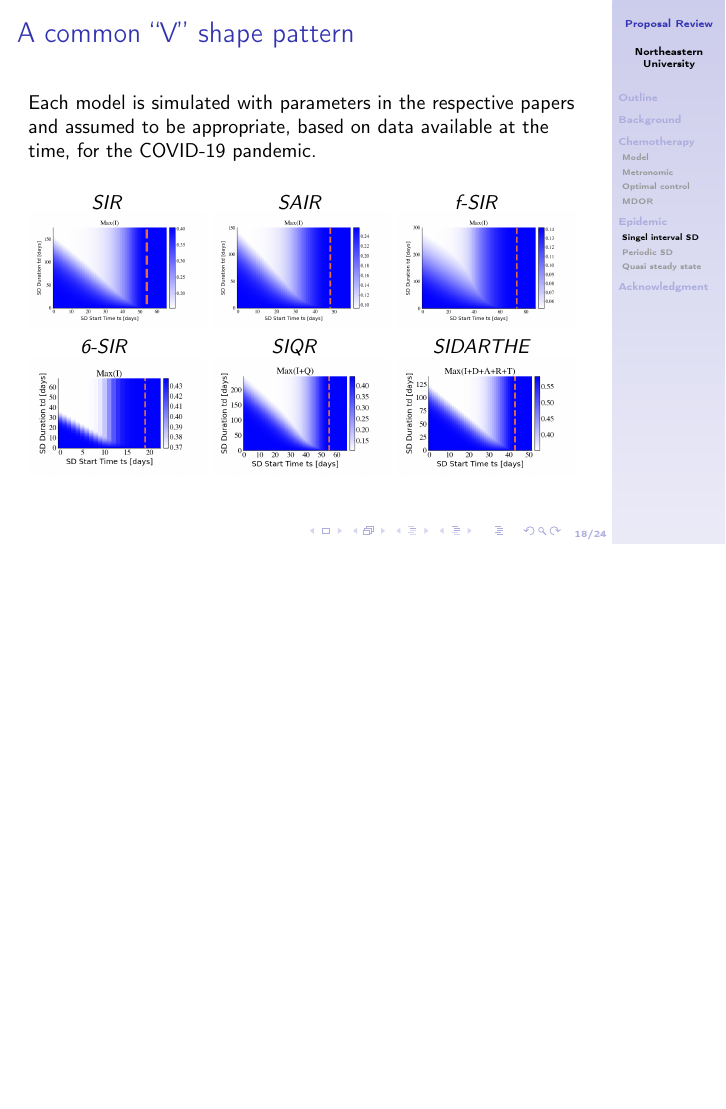
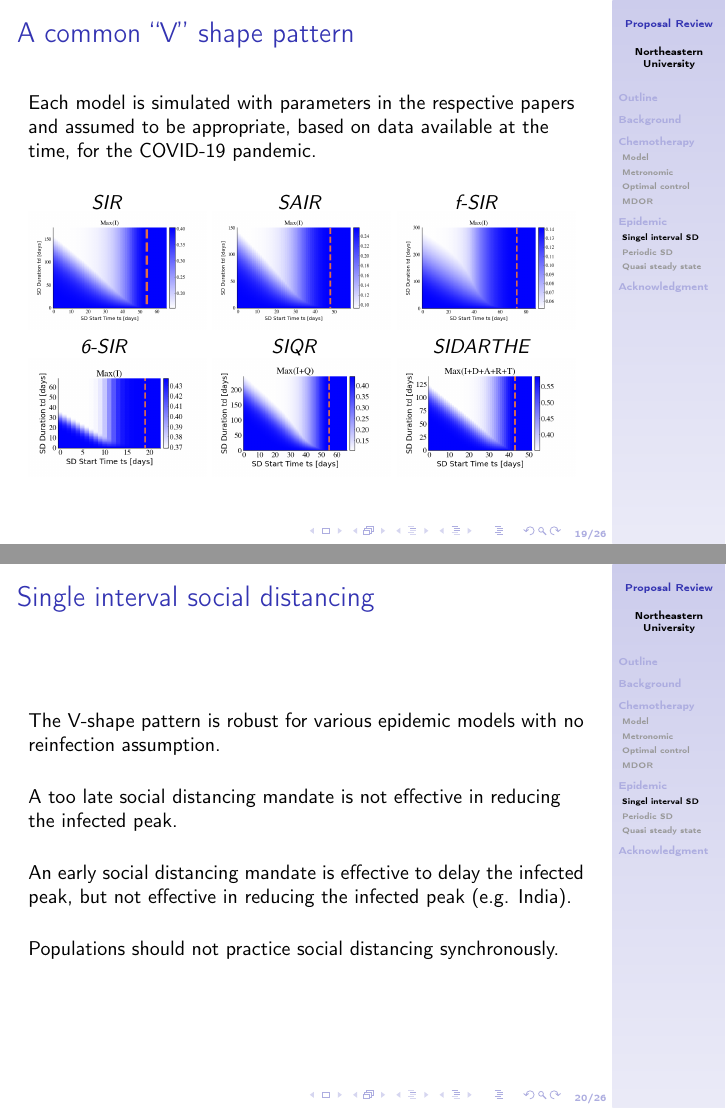
Before and after one commit to mahdiarsadeghi/disquisition, LaTeX slides (proposal/main.tex): page 18 of 24 before the commit and pages 19 and 20 of 26 after it, the two joined at a grey line, the shorter picture padded with empty space. Compiled offline with pdfLaTeX.

Commit message:
final proposal
before the proposal review

```diff
--- a/proposal/main.tex
+++ b/proposal/main.tex
@@ -312,6 +314,13 @@
 	\includegraphics[width=0.32\textwidth]{epidemic-sidarthe.png}
 \end{frame}
 
+\begin{frame}{Single interval social distancing}
+	The V-shape pattern is robust for various epidemic models with no reinfection assumption. \\ \vspace{0.5cm}
+	A too late social distancing mandate is not effective in reducing the infected peak. \\ \vspace{0.5cm}
+	An early social distancing mandate is effective to delay the infected peak, but not effective in reducing the infected peak (e.g. India). \\ \vspace{0.5cm}
+	Populations should not practice social distancing synchronously.
+\end{frame}
+
 \subsection{Periodic SD}
 \begin{frame}{Periodic relaxation is economically favorable}
 	 A policy with regular periods of distancing and relaxation can significantly delay the time of the peak of the epidemic, while still allowing limited economic activity. \\ \vspace{1cm}
```
Also changed, not shown: proposal/chemo-fits.png (added), proposal/main.pdf, proposal/main.tex (10 more changed lines), 9 other files.
